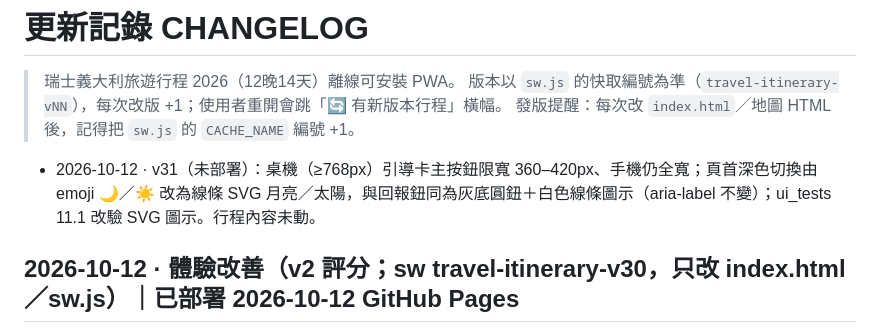
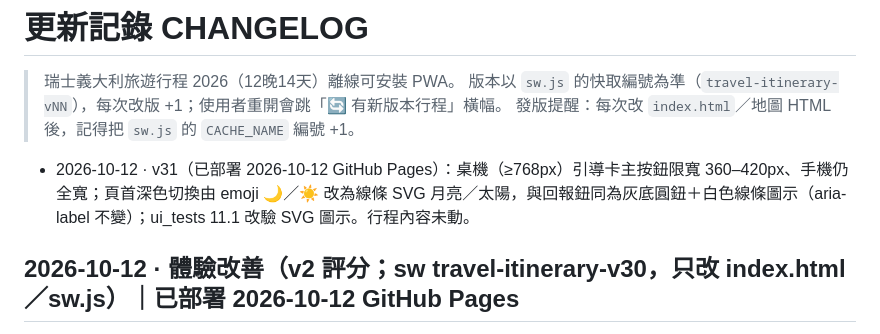
Before and after one commit to fullmodel-star/travel0614, a Markdown page: CHANGELOG.md, the part around the change. GitHub-like rendering.

Commit message:
更新記錄：標註 2026-10-12 體驗評分第三輪已部署
Co-Authored-By: Claude Opus 5.5 <noreply@anthropic.com>

```diff
--- a/CHANGELOG.md
+++ b/CHANGELOG.md
@@ -4,7 +4,7 @@
 > 版本以 `sw.js` 的快取編號為準（`travel-itinerary-vNN`），每次改版 +1；使用者重開會跳「🔄 有新版本行程」橫幅。
 > 發版提醒：每次改 `index.html`／地圖 HTML 後，記得把 `sw.js` 的 `CACHE_NAME` 編號 +1。
 
-- 2026-10-12 · v31（未部署）：桌機（≥768px）引導卡主按鈕限寬 360–420px、手機仍全寬；頁首深色切換由 emoji 🌙／☀️ 改為線條 SVG 月亮／太陽，與回報鈕同為灰底圓鈕＋白色線條圖示（aria-label 不變）；ui_tests 11.1 改驗 SVG 圖示。行程內容未動。
+- 2026-10-12 · v31（已部署 2026-10-12 GitHub Pages）：桌機（≥768px）引導卡主按鈕限寬 360–420px、手機仍全寬；頁首深色切換由 emoji 🌙／☀️ 改為線條 SVG 月亮／太陽，與回報鈕同為灰底圓鈕＋白色線條圖示（aria-label 不變）；ui_tests 11.1 改驗 SVG 圖示。行程內容未動。
 
 ## 2026-10-12 · 體驗改善（v2 評分；sw travel-itinerary-v30，只改 index.html／sw.js）｜已部署 2026-10-12 GitHub Pages
 
```
